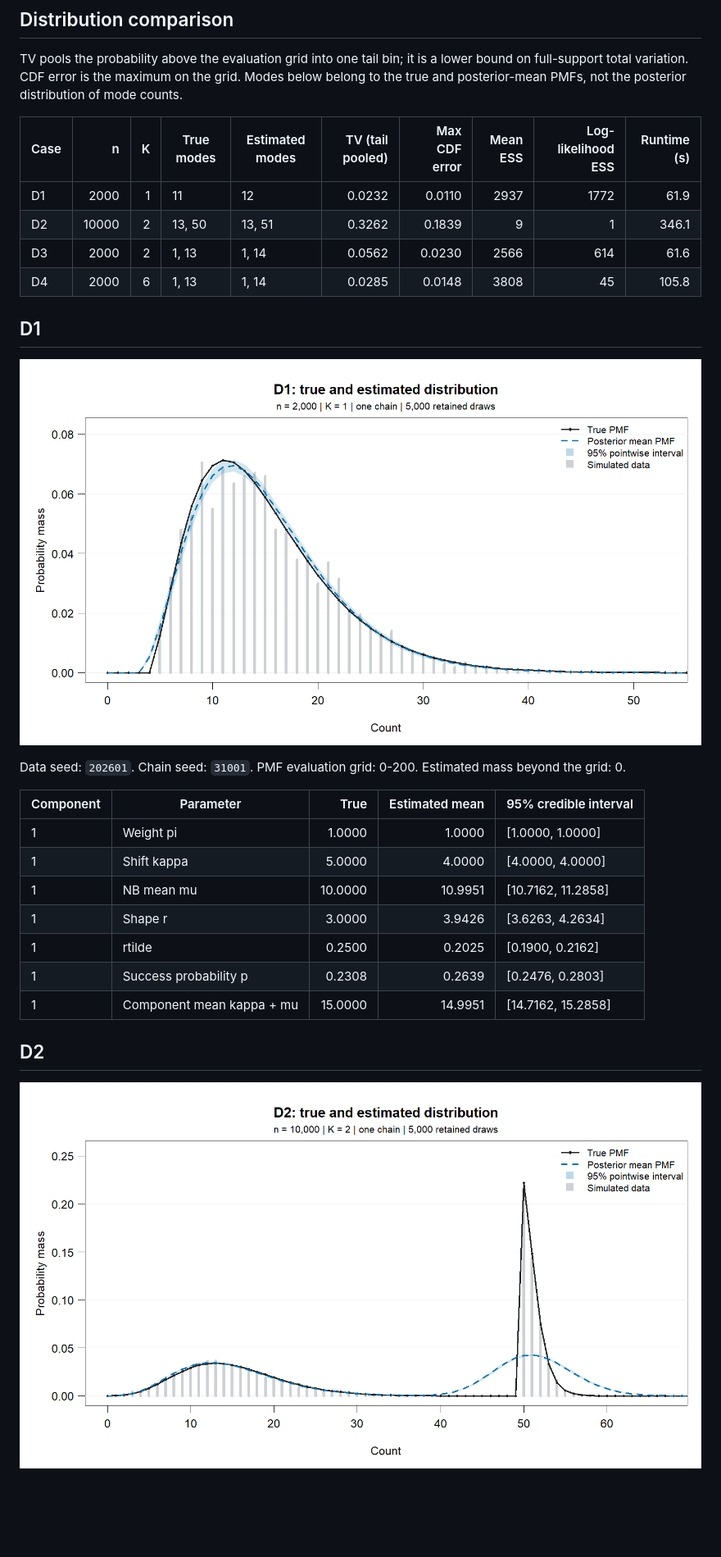
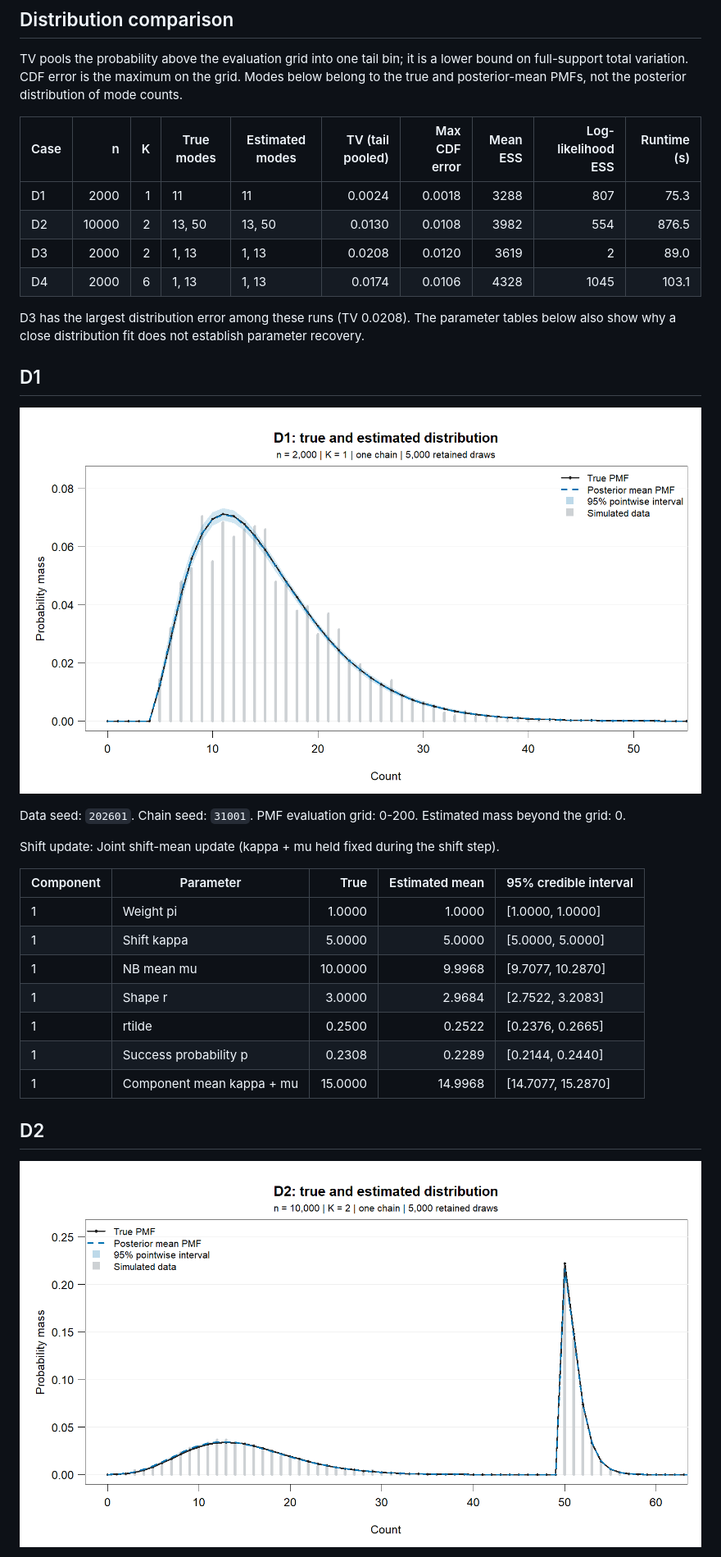
Before and after one commit to paullabonne/BayesMultiMode, a Markdown page: JOE revision/results.md, the part around the change printed below. Shown: that part at 82% size. GitHub-like rendering; pictures changed too: JOE revision/results-D1.png, JOE revision/results-D2.png; blank space fills up the shorter version.

Commit message:
feat(neg_binom): use joint update ok kappa and mu

```diff
--- a/JOE revision/results.md
+++ b/JOE revision/results.md
@@ -22,10 +22,12 @@ TV pools the probability above the evaluation grid into one tail bin; it is a lo
 
 | Case | n | K | True modes | Estimated modes | TV (tail pooled) | Max CDF error | Mean ESS | Log-likelihood ESS | Runtime (s) |
 |---|---:|---:|---|---|---:|---:|---:|---:|---:|
-| D1 | 2000 | 1 | 11 | 12 | 0.0232 | 0.0110 | 2937 | 1772 | 61.9 |
-| D2 | 10000 | 2 | 13, 50 | 13, 51 | 0.3262 | 0.1839 | 9 | 1 | 346.1 |
-| D3 | 2000 | 2 | 1, 13 | 1, 14 | 0.0562 | 0.0230 | 2566 | 614 | 61.6 |
-| D4 | 2000 | 6 | 1, 13 | 1, 14 | 0.0285 | 0.0148 | 3808 | 45 | 105.8 |
+| D1 | 2000 | 1 | 11 | 11 | 0.0024 | 0.0018 | 3288 | 807 | 75.3 |
+| D2 | 10000 | 2 | 13, 50 | 13, 50 | 0.0130 | 0.0108 | 3982 | 554 | 876.5 |
+| D3 | 2000 | 2 | 1, 13 | 1, 13 | 0.0208 | 0.0120 | 3619 | 2 | 89.0 |
+| D4 | 2000 | 6 | 1, 13 | 1, 13 | 0.0174 | 0.0106 | 4328 | 1045 | 103.1 |
+
+D3 has the largest distribution error among these runs (TV 0.0208). The parameter tables below also show why a close distribution fit does not establish parameter recovery.
 
 ## D1
 
@@ -33,15 +35,17 @@ TV pools the probability above the evaluation grid into one tail bin; it is a lo
 
 Data seed: `202601`. Chain seed: `31001`. PMF evaluation grid: 0-200. Estimated mass beyond the grid: 0.
 
+Shift update: Joint shift-mean update (kappa + mu held fixed during the shift step).
+
 | Component | Parameter | True | Estimated mean | 95% credible interval |
 |---|---|---:|---:|---|
 | 1 | Weight pi | 1.0000 | 1.0000 | [1.0000, 1.0000] |
-| 1 | Shift kappa | 5.0000 | 4.0000 | [4.0000, 4.0000] |
-| 1 | NB mean mu | 10.0000 | 10.9951 | [10.7162, 11.2858] |
-| 1 | Shape r | 3.0000 | 3.9426 | [3.6263, 4.2634] |
-| 1 | rtilde | 0.2500 | 0.2025 | [0.1900, 0.2162] |
-| 1 | Success probability p | 0.2308 | 0.2639 | [0.2476, 0.2803] |
-| 1 | Component mean kappa + mu | 15.0000 | 14.9951 | [14.7162, 15.2858] |
+| 1 | Shift kappa | 5.0000 | 5.0000 | [5.0000, 5.0000] |
+| 1 | NB mean mu | 10.0000 | 9.9968 | [9.7077, 10.2870] |
+| 1 | Shape r | 3.0000 | 2.9684 | [2.7522, 3.2083] |
+| 1 | rtilde | 0.2500 | 0.2522 | [0.2376, 0.2665] |
+| 1 | Success probability p | 0.2308 | 0.2289 | [0.2144, 0.2440] |
+| 1 | Component mean kappa + mu | 15.0000 | 14.9968 | [14.7077, 15.2870] |
 
 ## D2
 
```
Also changed, not shown: other parts of JOE revision/results.md (+86 -72 lines), NEWS.md (+7 -0 lines), JOE revision/results-D3.png, JOE revision/results-D4.png, 4 other files.
